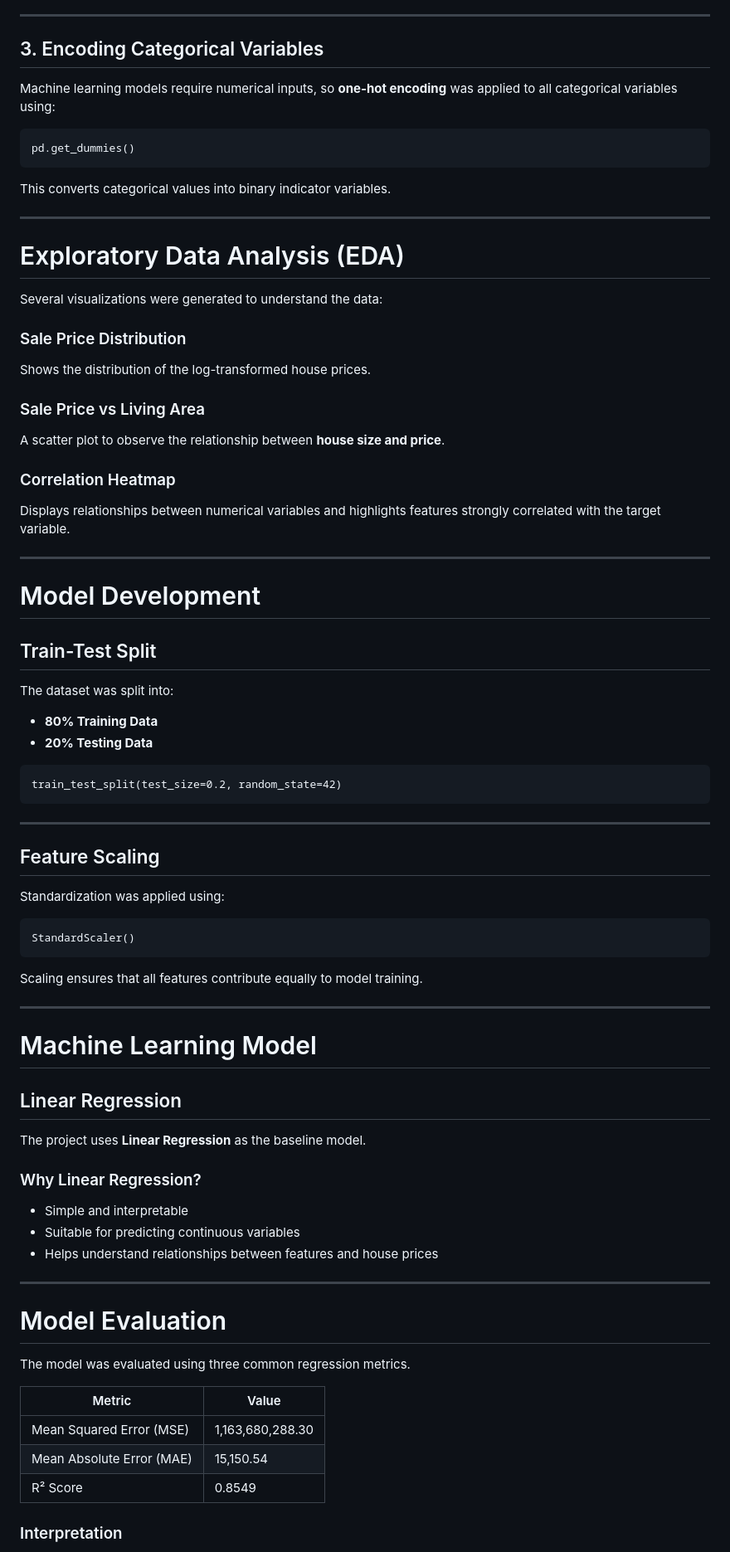
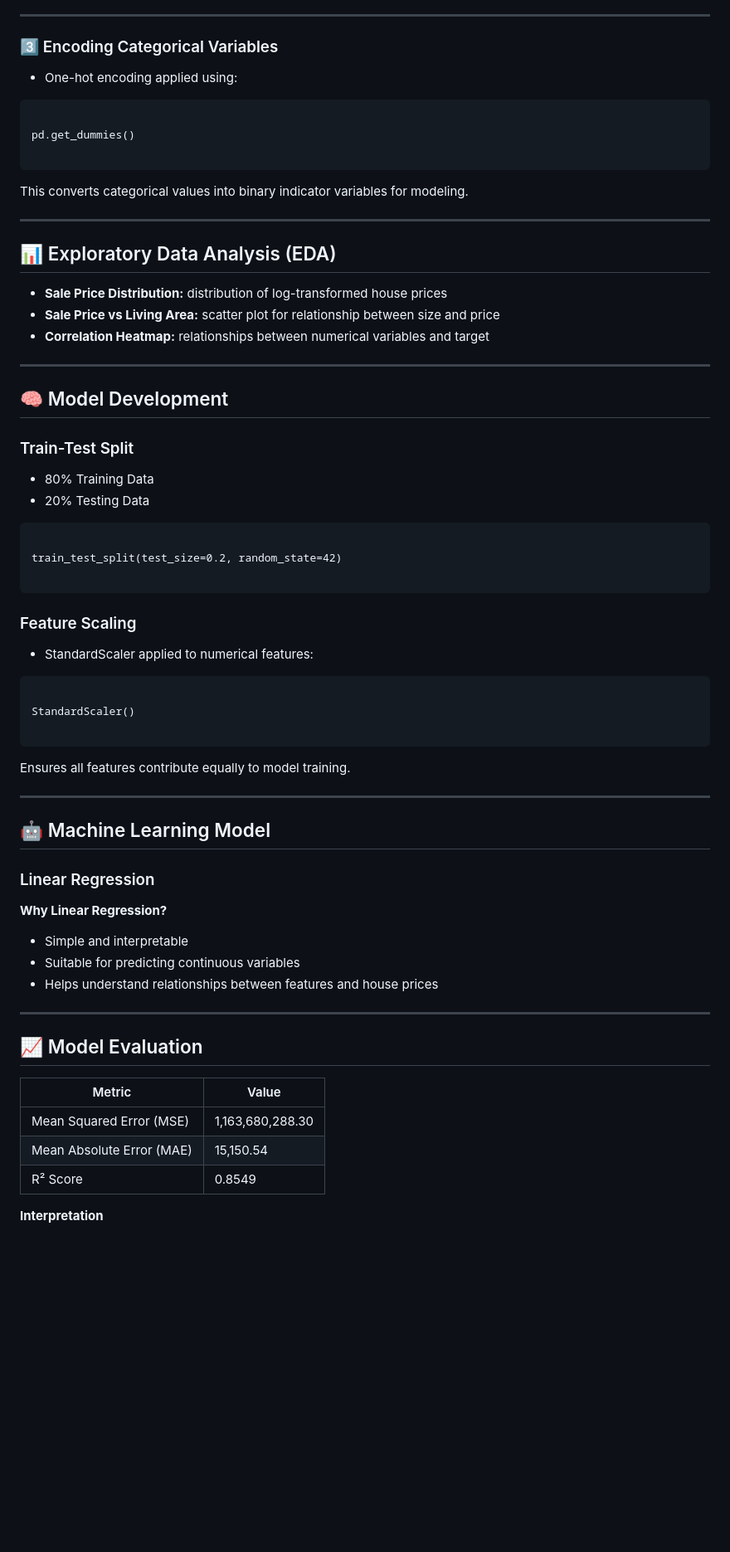
Before and after one commit to Karthika-MSDS/KarthikaV_Portfolio, a Markdown page: Projects/House_Price_Prediction/README.md, the part around one of its changes. Shown at 83% size. GitHub-like rendering; blank space fills up the shorter version.

````diff
--- a/Projects/House_Price_Prediction/README.md
+++ b/Projects/House_Price_Prediction/README.md
@@ -77,67 +83,60 @@ The target variable **SalePrice** was **log-transformed** to reduce skewness and
 
 ---
 
-## 3. Encoding Categorical Variables
+### 3️⃣ Encoding Categorical Variables
 
-Machine learning models require numerical inputs, so **one-hot encoding** was applied to all categorical variables using:
+- One-hot encoding applied using:
 
 ```
+
 pd.get_dummies()
+
 ```
 
-This converts categorical values into binary indicator variables.
+This converts categorical values into binary indicator variables for modeling.
 
 ---
 
-# Exploratory Data Analysis (EDA)
+## 📊 Exploratory Data Analysis (EDA)
 
-Several visualizations were generated to understand the data:
-
-### Sale Price Distribution
-Shows the distribution of the log-transformed house prices.
-
-### Sale Price vs Living Area
-A scatter plot to observe the relationship between **house size and price**.
-
-### Correlation Heatmap
-Displays relationships between numerical variables and highlights features strongly correlated with the target variable.
+- **Sale Price Distribution:** distribution of log-transformed house prices
+- **Sale Price vs Living Area:** scatter plot for relationship between size and price
+- **Correlation Heatmap:** relationships between numerical variables and target
 
 ---
 
-# Model Development
+## 🧠 Model Development
 
-## Train-Test Split
+### Train-Test Split
 
-The dataset was split into:
-
-- **80% Training Data**
-- **20% Testing Data**
+- 80% Training Data
+- 20% Testing Data
 
 ```
+
 train_test_split(test_size=0.2, random_state=42)
+
 ```
+
+### Feature Scaling
+
+- StandardScaler applied to numerical features:
+
+```
+
+StandardScaler()
+
+```
+
+Ensures all features contribute equally to model training.
 
 ---
 
-## Feature Scaling
+## 🤖 Machine Learning Model
 
-Standardization was applied using:
+### Linear Regression
 
-```
-StandardScaler()
-```
-
-Scaling ensures that all features contribute equally to model training.
-
----
-
-# Machine Learning Model
-
-## Linear Regression
-
-The project uses **Linear Regression** as the baseline model.
-
-### Why Linear Regression?
+**Why Linear Regression?**
 
 - Simple and interpretable
 - Suitable for predicting continuous variables
@@ -145,15 +144,13 @@ The project uses **Linear Regression** as the baseline model.
 
 ---
 
-# Model Evaluation
-
-The model was evaluated using three common regression metrics.
+## 📈 Model Evaluation
 
 | Metric | Value |
-|------|------|
+| ------ | ------ |
 | Mean Squared Error (MSE) | 1,163,680,288.30 |
 | Mean Absolute Error (MAE) | 15,150.54 |
 | R² Score | 0.8549 |
 
-### Interpretation
+**Interpretation**
 
````
Also changed, not shown: other parts of Projects/House_Price_Prediction/README.md (+77 -70 lines).
